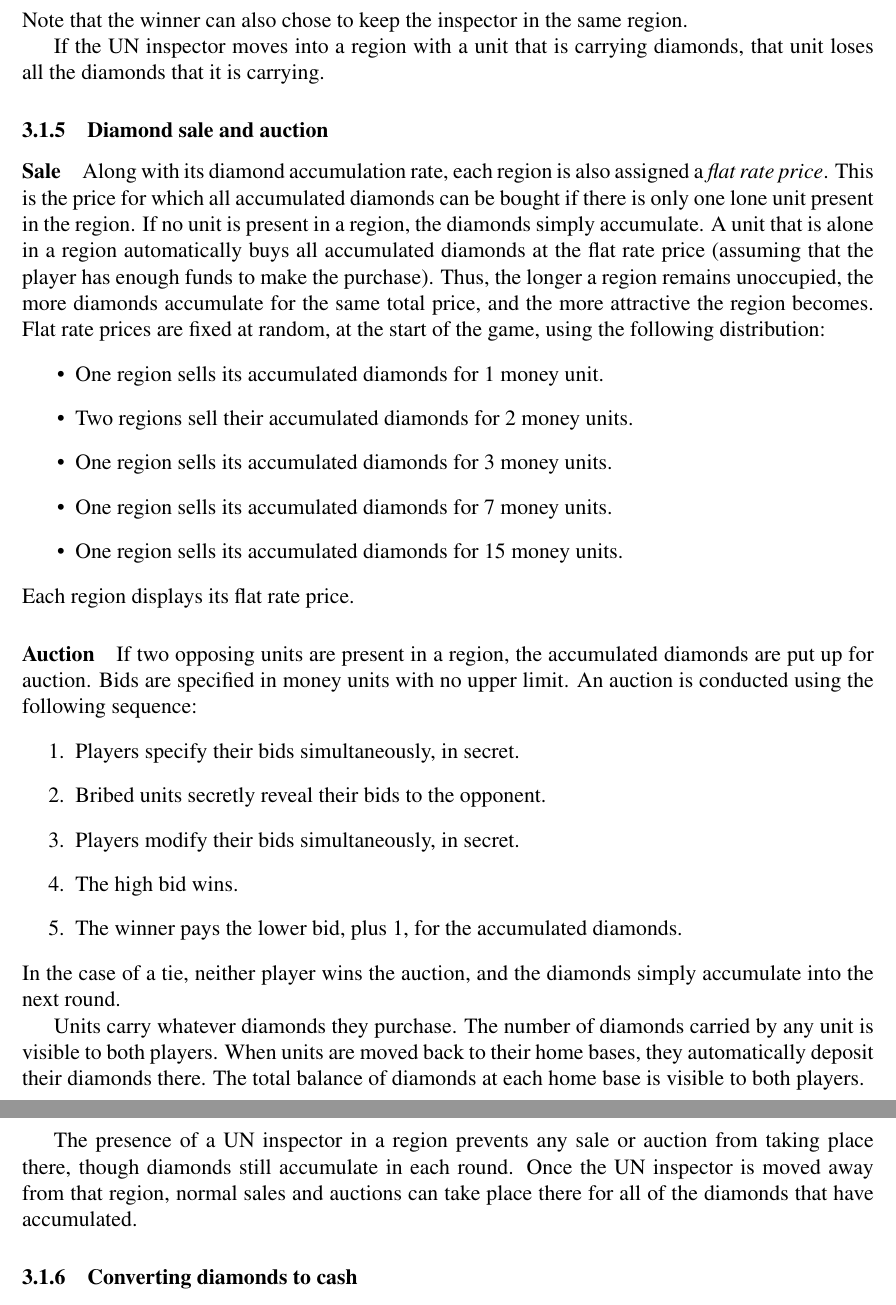
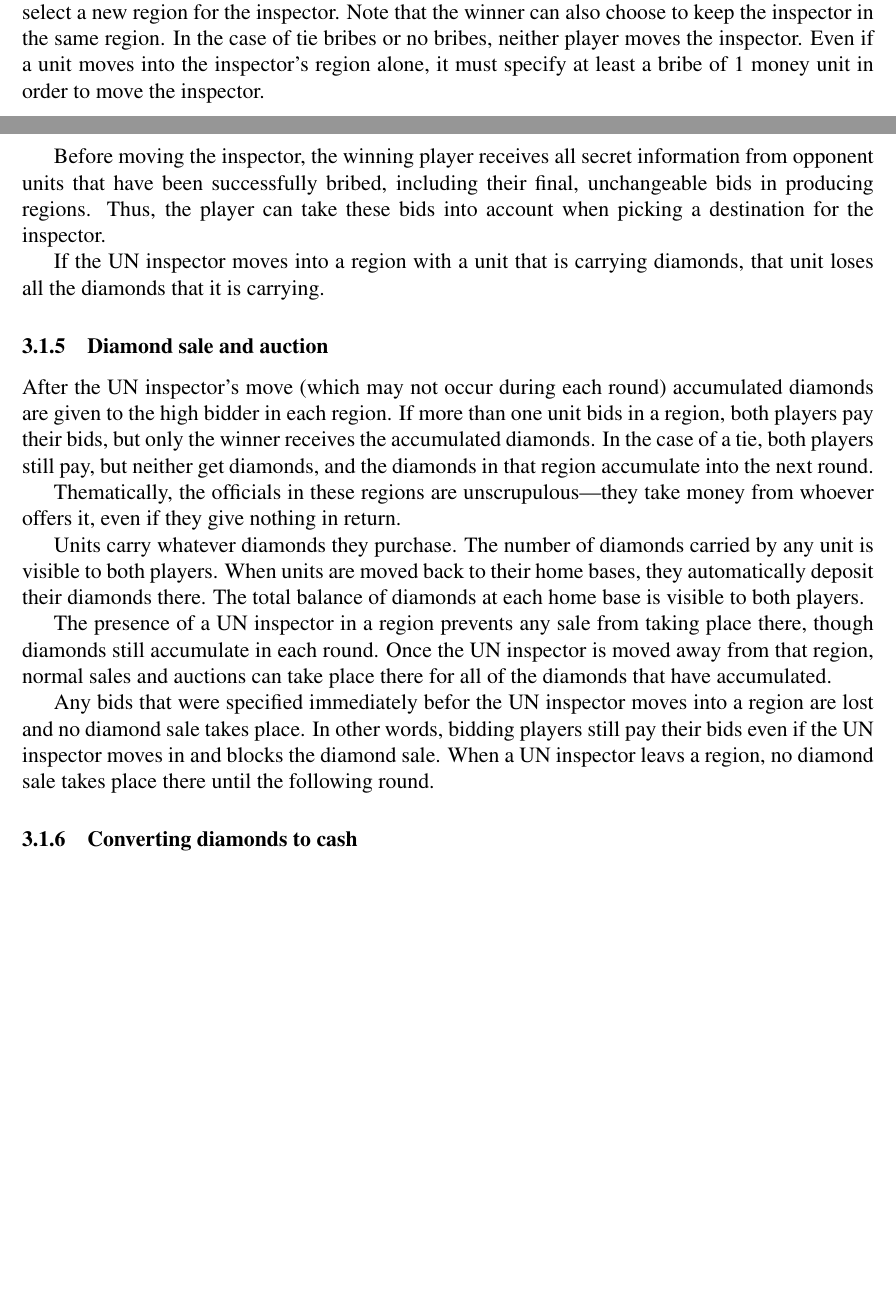
Before and after one commit to jasonrohrer/DiamondTrust, a LaTeX paper (design/design.tex): two parts of pages 5 and 6 of 11 before the commit and two parts of pages 4 and 5 of 11 after it, joined at a grey line, cut so that both start at the same text, the shorter picture padded with empty space. Compiled offline with pdfLaTeX.

Commit message:
Added all equilibrium-free gameplay.  Still need to update Balance section.

```diff
--- a/design/design.tex
+++ b/design/design.tex
@@ -105,4 +110,5 @@ If a unit that is carrying diamonds (see below) moves into the region occupied b
 
 
 \subsubsection{Moving the UN inspector}
+Players moving into the inspector's region pay their chosen bribes, but only the winner gets to select a new region for the inspector.  Note that the winner can also choose to keep the inspector in the same region.  In the case of tie bribes or no bribes, neither player moves the inspector.  Even if a unit moves into the inspector's region alone, it must specify at least a bribe of 1 money unit in order to move the inspector.
 
@@ -119,36 +115,18 @@ If two opposing units occupy the region, they select and pay bribes using the fo
-Note that the winner can also chose to keep the inspector in the same region.
+Before moving the inspector, the winning player receives all secret information from opponent units that have been successfully bribed, including their final, unchangeable bids in producing regions.  Thus, the player can take these bids into account when picking a destination for the inspector.
 
 If the UN inspector moves into a region with a unit that is carrying diamonds, that unit loses all the diamonds that it is carrying.
 
 
 \subsubsection{Diamond sale and auction}
+After the UN inspector's move (which may not occur during each round) accumulated diamonds are given to the high bidder in each region.  If more than one unit bids in a region, both players pay their bids, but only the winner receives the accumulated diamonds.  In the case of a tie, both players still pay, but neither get diamonds, and the diamonds in that region accumulate into the next round.
 
-\paragraph{Sale}
-Along with its diamond accumulation rate, each region is also assigned a {\it flat rate price}.  This is the price for which all accumulated diamonds can be bought if there is only one lone unit present in the region.  If no unit is present in a region, the diamonds simply accumulate.  A unit that is alone in a region automatically buys all accumulated diamonds at the flat rate price (assuming that the player has enough funds to make the purchase).  Thus, the longer a region remains unoccupied, the more diamonds accumulate for the same total price, and the more attractive the region becomes.  Flat rate prices are fixed at random, at the start of the game, using the following distribution:
-\begin{itemize}
-\item One region sells its accumulated diamonds for 1 money unit.
-\item Two regions sell their accumulated diamonds for 2 money units.
-\item One region sells its accumulated diamonds for 3 money units.
-\item One region sells its accumulated diamonds for 7 money units.
-\item One region sells its accumulated diamonds for 15 money units.
-\end{itemize}
-Each region displays its flat rate price.
-
-\paragraph{Auction}
-If two opposing units are present in a region, the accumulated diamonds are put up for auction.  Bids are specified in money units with no upper limit.  An auction is conducted using the following sequence:
-\begin{enumerate}
-\item Players specify their bids simultaneously, in secret.
-\item Bribed units secretly reveal their bids to the opponent.
-\item Players modify their bids simultaneously, in secret.
-\item The high bid wins.
-\item The winner pays the lower bid, plus 1, for the accumulated diamonds.
-\end{enumerate}
-In the case of a tie, neither player wins the auction, and the diamonds simply accumulate into the next round.
+Thematically, the officials in these regions are unscrupulous---they take money from whoever offers it, even if they give nothing in return.
 
 Units carry whatever diamonds they purchase.  The number of diamonds carried by any unit is visible to both players.  When units are moved back to their home bases, they automatically deposit their diamonds there.  The total balance of diamonds at each home base is visible to both players.
 
-The presence of a UN inspector in a region prevents any sale or auction from taking place there, though diamonds still accumulate in each round.  Once the UN inspector is moved away from that region, normal sales and auctions can take place there for all of the diamonds that have accumulated.
+The presence of a UN inspector in a region prevents any sale from taking place there, though diamonds still accumulate in each round.  Once the UN inspector is moved away from that region, normal sales and auctions can take place there for all of the diamonds that have accumulated.
 
+Any bids that were specified immediately befor the UN inspector moves into a region are lost and no diamond sale takes place.  In other words, bidding players still pay their bids even if the UN inspector moves in and blocks the diamond sale.  When a UN inspector leavs a region, no diamond sale takes place there until the following round.
 
 \subsubsection{Converting diamonds to cash}
 At the end of each round, players can sell diamonds from their home balance on the open market in exchange for money units.
```
Also changed, not shown: design/design.tex (49 more changed lines).
